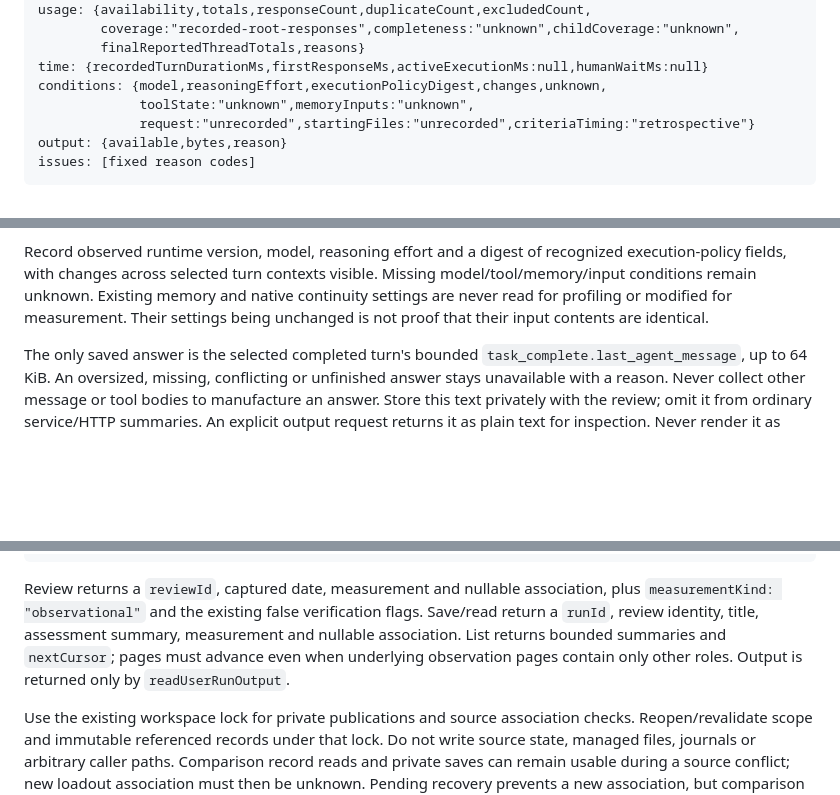
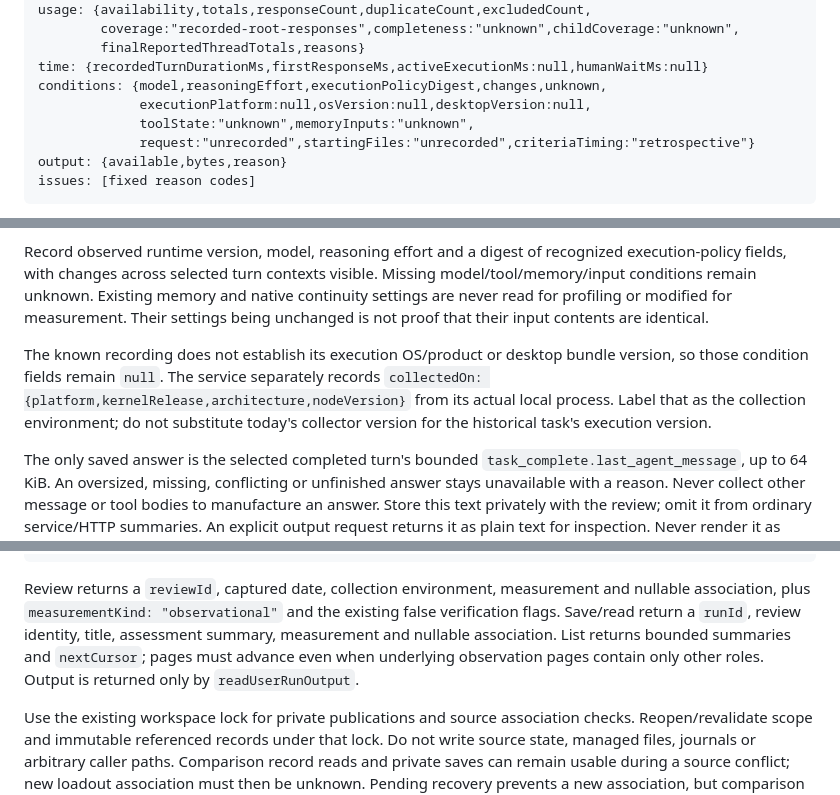
Before and after one commit to NemuKei/unharness, a Markdown page: docs/spec-comparison-records.md, 3 parts joined by grey strips. GitHub-like rendering; blank space fills up the shorter version.

Commit message:
Distinguish recorded execution from collection environment

````diff
--- a/docs/spec-comparison-records.md
+++ b/docs/spec-comparison-records.md
@@ -43,6 +43,7 @@ usage: {availability,totals,responseCount,duplicateCount,excludedCount,
         finalReportedThreadTotals,reasons}
 time: {recordedTurnDurationMs,firstResponseMs,activeExecutionMs:null,humanWaitMs:null}
 conditions: {model,reasoningEffort,executionPolicyDigest,changes,unknown,
+             executionPlatform:null,osVersion:null,desktopVersion:null,
              toolState:"unknown",memoryInputs:"unknown",
              request:"unrecorded",startingFiles:"unrecorded",criteriaTiming:"retrospective"}
 output: {available,bytes,reason}
@@ -73,6 +74,8 @@ Use recognized `task_started`, `turn_context` and `task_complete` identities to
 Store the native `task_complete.duration_ms` for each selected completed turn, and a safe sum when every selected duration is available. Label it **記録された実行時間**, not active compute time. Retain the first turn's `time_to_first_token_ms` separately when valid. Active-execution and human-wait time remain `null`. A span derived from logged event timestamps, if provided, is labeled as a recorded span and is never relabeled as user waiting.
 
 Record observed runtime version, model, reasoning effort and a digest of recognized execution-policy fields, with changes across selected turn contexts visible. Missing model/tool/memory/input conditions remain unknown. Existing memory and native continuity settings are never read for profiling or modified for measurement. Their settings being unchanged is not proof that their input contents are identical.
+
+The known recording does not establish its execution OS/product or desktop bundle version, so those condition fields remain `null`. The service separately records `collectedOn: {platform,kernelRelease,architecture,nodeVersion}` from its actual local process. Label that as the collection environment; do not substitute today's collector version for the historical task's execution version.
 
 The only saved answer is the selected completed turn's bounded `task_complete.last_agent_message`, up to 64 KiB. An oversized, missing, conflicting or unfinished answer stays unavailable with a reason. Never collect other message or tool bodies to manufacture an answer. Store this text privately with the review; omit it from ordinary service/HTTP summaries. An explicit output request returns it as plain text for inspection. Never render it as HTML or execute its contents.
 
@@ -120,7 +123,7 @@ compareUserRuns({workspace,runIds})
 saveUserRunFavorite({workspace,runId,name?})
 ```
 
-Review returns a `reviewId`, captured date, measurement and nullable association, plus `measurementKind: "observational"` and the existing false verification flags. Save/read return a `runId`, review identity, title, assessment summary, measurement and nullable association. List returns bounded summaries and `nextCursor`; pages must advance even when underlying observation pages contain only other roles. Output is returned only by `readUserRunOutput`.
+Review returns a `reviewId`, captured date, collection environment, measurement and nullable association, plus `measurementKind: "observational"` and the existing false verification flags. Save/read return a `runId`, review identity, title, assessment summary, measurement and nullable association. List returns bounded summaries and `nextCursor`; pages must advance even when underlying observation pages contain only other roles. Output is returned only by `readUserRunOutput`.
 
 Use the existing workspace lock for private publications and source association checks. Reopen/revalidate scope and immutable referenced records under that lock. Do not write source state, managed files, journals or arbitrary caller paths. Comparison record reads and private saves can remain usable during a source conflict; new loadout association must then be unknown. Pending recovery prevents a new association, but comparison records must not obstruct configuration recovery.
 
````
Also changed, not shown: docs/plans/2026-09-08-comparison-records.md (+1 -1 lines).
